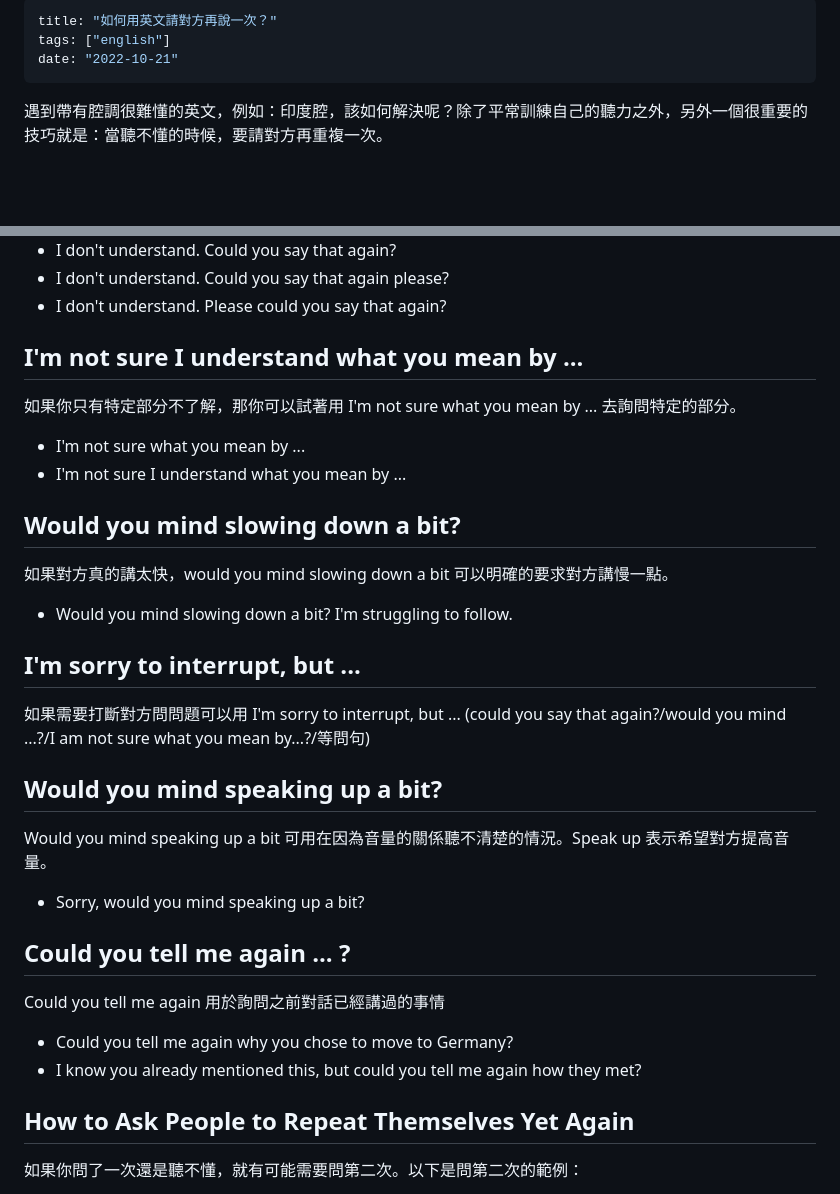
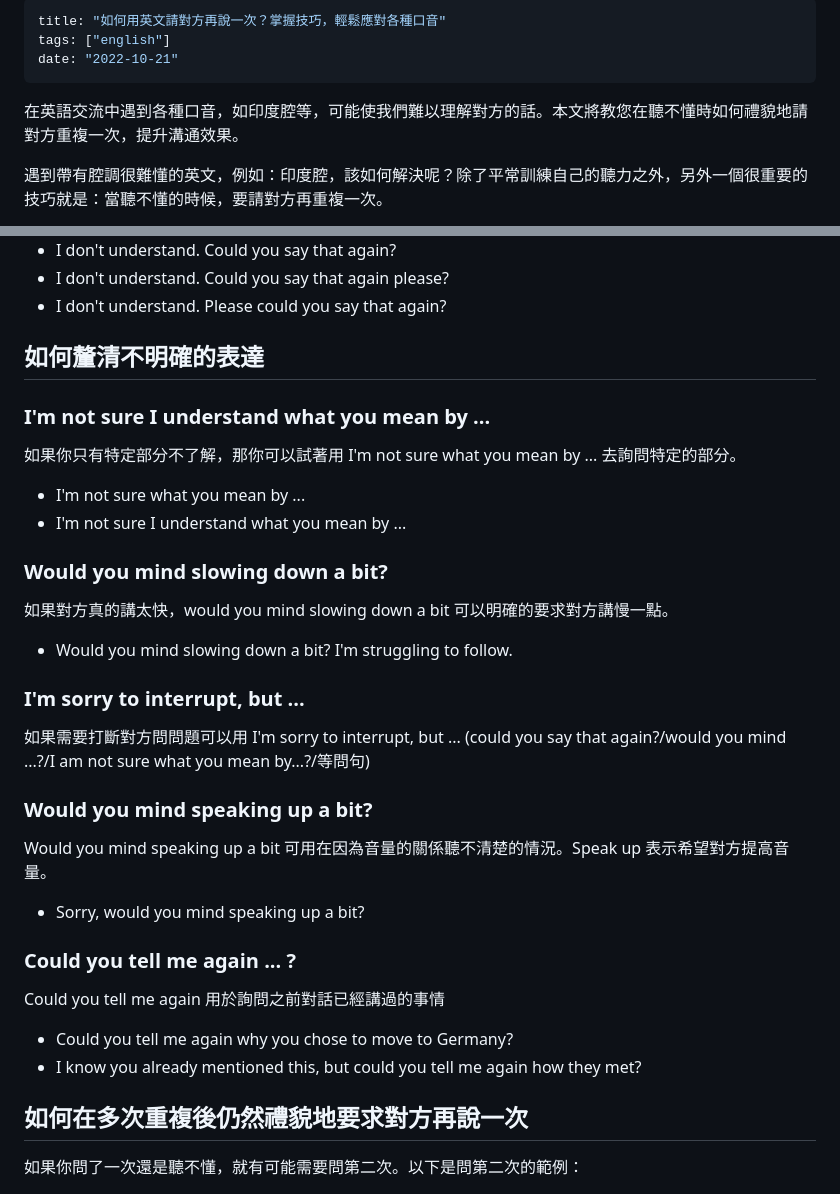
Before and after one commit to shuboc/gatsby-blog, a Markdown page: content/blog/polite-ways-to-ask-people-to-repeat-themselves.md, 2 parts joined by grey strips. GitHub-like rendering; blank space fills up the shorter version.

Commit message:
Refine title, desc and structure

```diff
--- a/content/blog/polite-ways-to-ask-people-to-repeat-themselves.md
+++ b/content/blog/polite-ways-to-ask-people-to-repeat-themselves.md
@@ -1,8 +1,10 @@
 ---
-title: "如何用英文請對方再說一次？"
+title: "如何用英文請對方再說一次？掌握技巧，輕鬆應對各種口音"
 tags: ["english"]
 date: "2022-10-21"
 ---
+
+在英語交流中遇到各種口音，如印度腔等，可能使我們難以理解對方的話。本文將教您在聽不懂時如何禮貌地請對方重複一次，提升溝通效果。
 
 遇到帶有腔調很難懂的英文，例如：印度腔，該如何解決呢？除了平常訓練自己的聽力之外，另外一個很重要的技巧就是：當聽不懂的時候，要請對方再重複一次。
 
@@ -94,37 +98,39 @@ Could you say that again? 是明確要求對方重新說一次的講法，可以
 * I don't understand. Could you say that again please?
 * I don't understand. Please could you say that again?
 
-## I'm not sure I understand what you mean by ...
+## 如何釐清不明確的表達
+
+### I'm not sure I understand what you mean by ...
 
 如果你只有特定部分不了解，那你可以試著用 I'm not sure what you mean by ... 去詢問特定的部分。
 
 * I'm not sure what you mean by ...
 * I'm not sure I understand what you mean by ...
 
-## Would you mind slowing down a bit?
+### Would you mind slowing down a bit?
 
 如果對方真的講太快，would you mind slowing down a bit 可以明確的要求對方講慢一點。
 
 * Would you mind slowing down a bit? I'm struggling to follow.
 
-## I'm sorry to interrupt, but ...
+### I'm sorry to interrupt, but ...
 
 如果需要打斷對方問問題可以用 I'm sorry to interrupt, but ... (could you say that again?/would you mind ...?/I am not sure what you mean by...?/等問句)
 
-## Would you mind speaking up a bit?
+### Would you mind speaking up a bit?
 
 Would you mind speaking up a bit 可用在因為音量的關係聽不清楚的情況。Speak up 表示希望對方提高音量。
 
 * Sorry, would you mind speaking up a bit?
 
-## Could you tell me again ... ?
+### Could you tell me again ... ?
 
 Could you tell me again 用於詢問之前對話已經講過的事情
 
 * Could you tell me again why you chose to move to Germany?
 * I know you already mentioned this, but could you tell me again how they met?
 
-## How to Ask People to Repeat Themselves Yet Again
+## 如何在多次重複後仍然禮貌地要求對方再說一次
 
 如果你問了一次還是聽不懂，就有可能需要問第二次。以下是問第二次的範例：
 
```
Also changed, not shown: other parts of content/blog/polite-ways-to-ask-people-to-repeat-themselves.md (+12 -10 lines).
